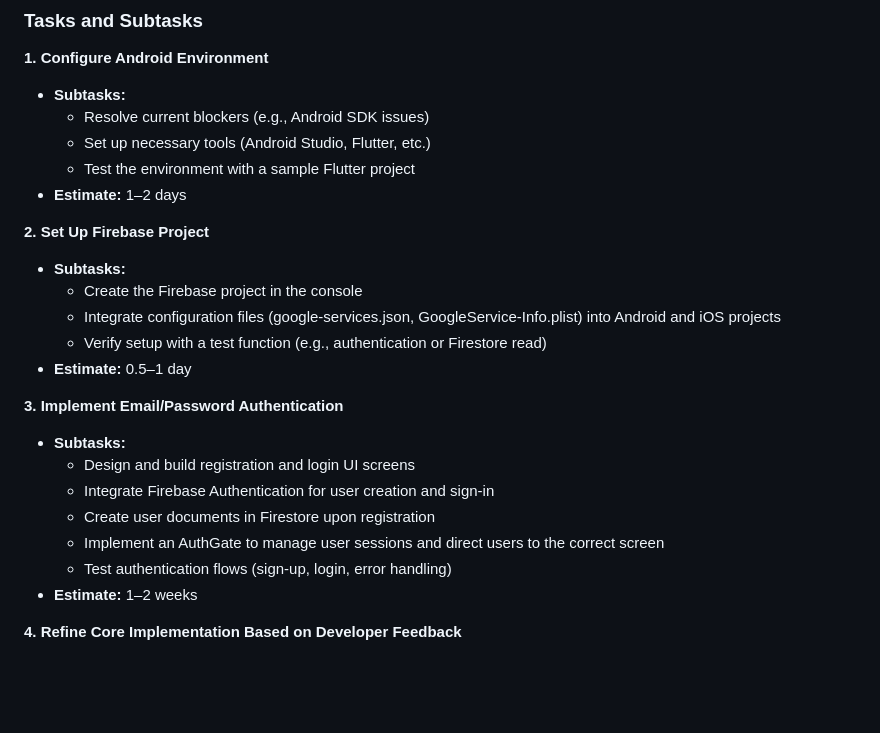
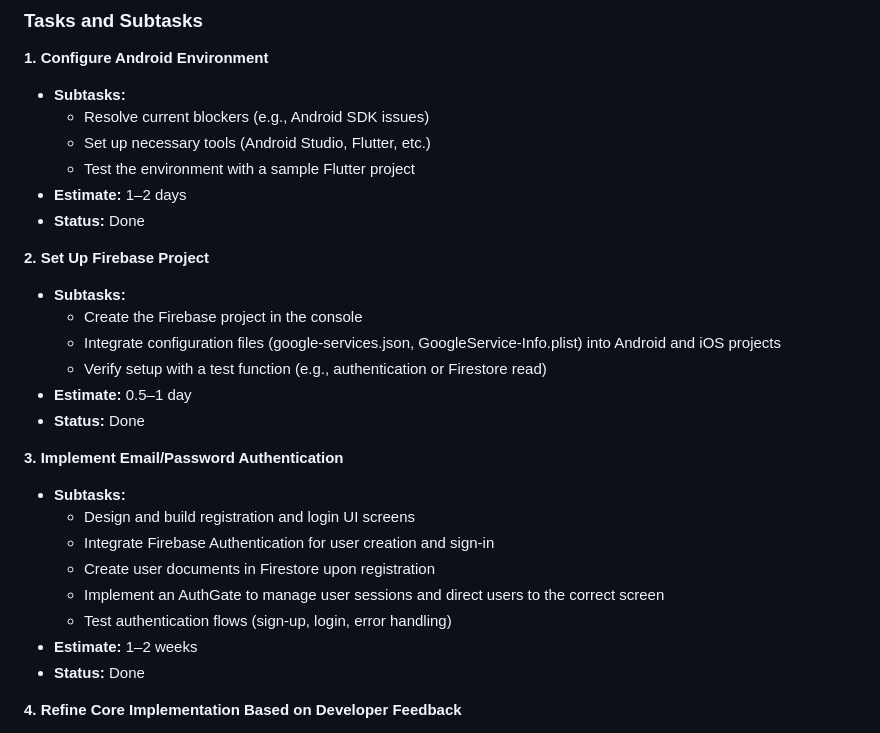
Before and after one commit to ph0rque/SnapAMeal, a Markdown page: memory-bank/development-plan.md, the part around the change. Drawn GitHub-style; blank space fills up the shorter version.

Commit message:
docs: Mark initial setup tasks as complete

```diff
--- a/memory-bank/development-plan.md
+++ b/memory-bank/development-plan.md
@@ -14,6 +14,7 @@ This phase establishes the core infrastructure and user authentication systems.
     *   Set up necessary tools (Android Studio, Flutter, etc.)
     *   Test the environment with a sample Flutter project
 *   **Estimate:** 1–2 days
+*   **Status:** Done
 
 **2. Set Up Firebase Project**
 *   **Subtasks:**
@@ -21,6 +22,7 @@ This phase establishes the core infrastructure and user authentication systems.
     *   Integrate configuration files (google-services.json, GoogleService-Info.plist) into Android and iOS projects
     *   Verify setup with a test function (e.g., authentication or Firestore read)
 *   **Estimate:** 0.5–1 day
+*   **Status:** Done
 
 **3. Implement Email/Password Authentication**
 *   **Subtasks:**
@@ -30,6 +32,7 @@ This phase establishes the core infrastructure and user authentication systems.
     *   Implement an AuthGate to manage user sessions and direct users to the correct screen
     *   Test authentication flows (sign-up, login, error handling)
 *   **Estimate:** 1–2 weeks
+*   **Status:** Done
 
 **4. Refine Core Implementation Based on Developer Feedback**
 *   **Subtasks:**
```
